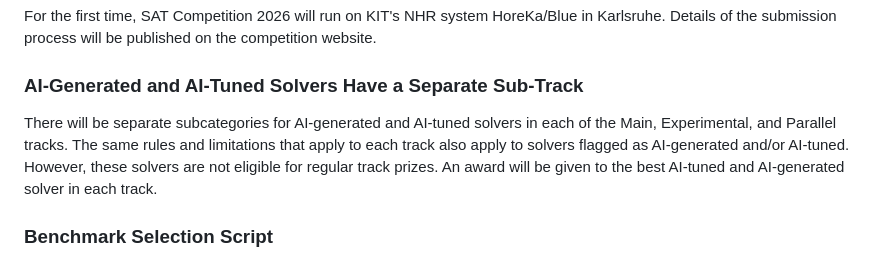
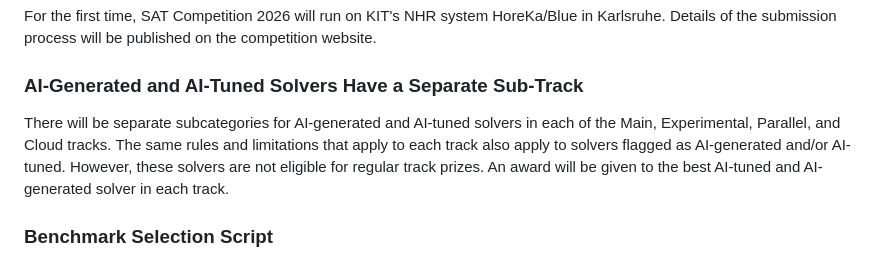
Before and after one commit to satcompetition/2026, a Markdown page: README.md, the part around the change. GitHub-like rendering.

```diff
--- a/README.md
+++ b/README.md
@@ -24,7 +24,7 @@ For the first time, SAT Competition 2026 will run on KIT's NHR system HoreKa/Blu
 
 ### AI-Generated and AI-Tuned Solvers Have a Separate Sub-Track
 
-There will be separate subcategories for AI-generated and AI-tuned solvers in each of the Main, Experimental, and Parallel tracks.
+There will be separate subcategories for AI-generated and AI-tuned solvers in each of the Main, Experimental, Parallel, and Cloud tracks.
 The same rules and limitations that apply to each track also apply to solvers flagged as AI-generated and/or AI-tuned.
 However, these solvers are not eligible for regular track prizes. An award will be given to the best AI-tuned and AI-generated solver in each track.
 
```
